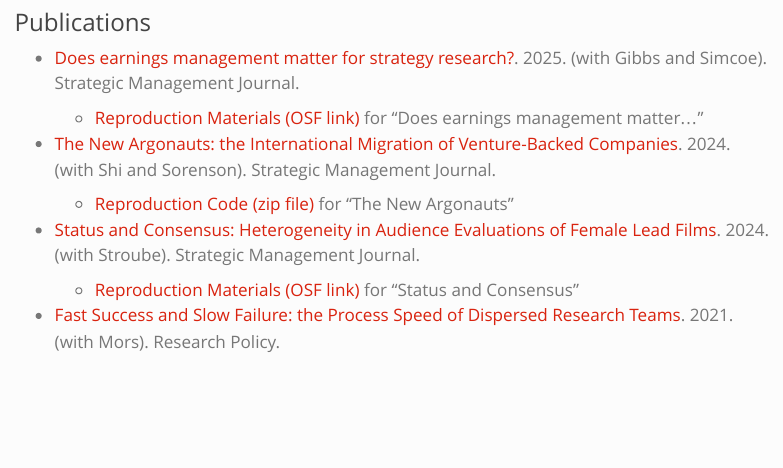
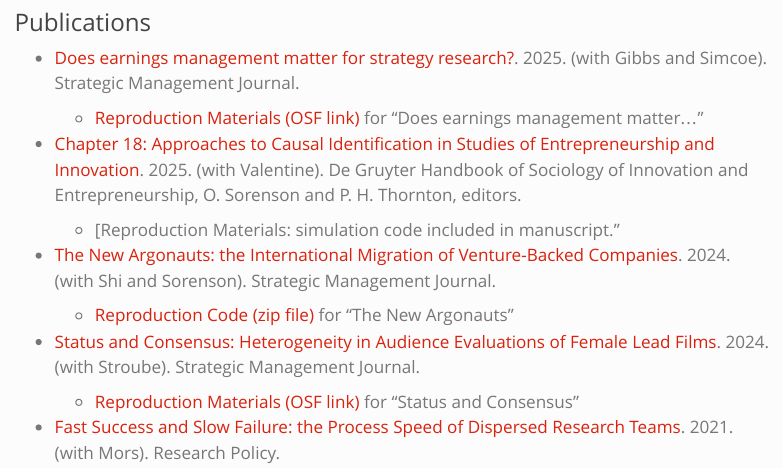
Before and after one commit to davewaguespack/website, a Quarto document (index.qmd): the page in a window 1100 px wide, from 270 px down. Rendered offline with R 4.5, knitr and Pandoc in place of Quarto, with nearby package versions; menus at the side of the page are left out.

Commit message:
Aug 20 2025 2

```diff
--- a/index.qmd
+++ b/index.qmd
@@ -16,6 +16,10 @@
 -   [Does earnings management matter for strategy research?](https://sms.onlinelibrary.wiley.com/doi/10.1002/smj.3742). 2025. (with Gibbs and Simcoe). Strategic Management Journal.
 
     -   [Reproduction Materials (OSF link)](https://osf.io/6pg43/) for "Does earnings management matter..."
+
+-   [Chapter 18: Approaches to Causal Identification in Studies of Entrepreneurship and Innovation](https://www.degruyterbrill.com/document/doi/10.1515/9783111085722-018/html). 2025. (with Valentine). De Gruyter Handbook of Sociology of Innovation and Entrepreneurship, O. Sorenson and P. H. Thornton, editors.
+
+    -   [Reproduction Materials: simulation code included in manuscript."
 
 -   [The New Argonauts: the International Migration of Venture-Backed Companies](https://onlinelibrary.wiley.com/doi/10.1002/smj.3591). 2024. (with Shi and Sorenson). Strategic Management Journal.
 
```
Also changed, not shown: docs/search.json, 1 other file.
